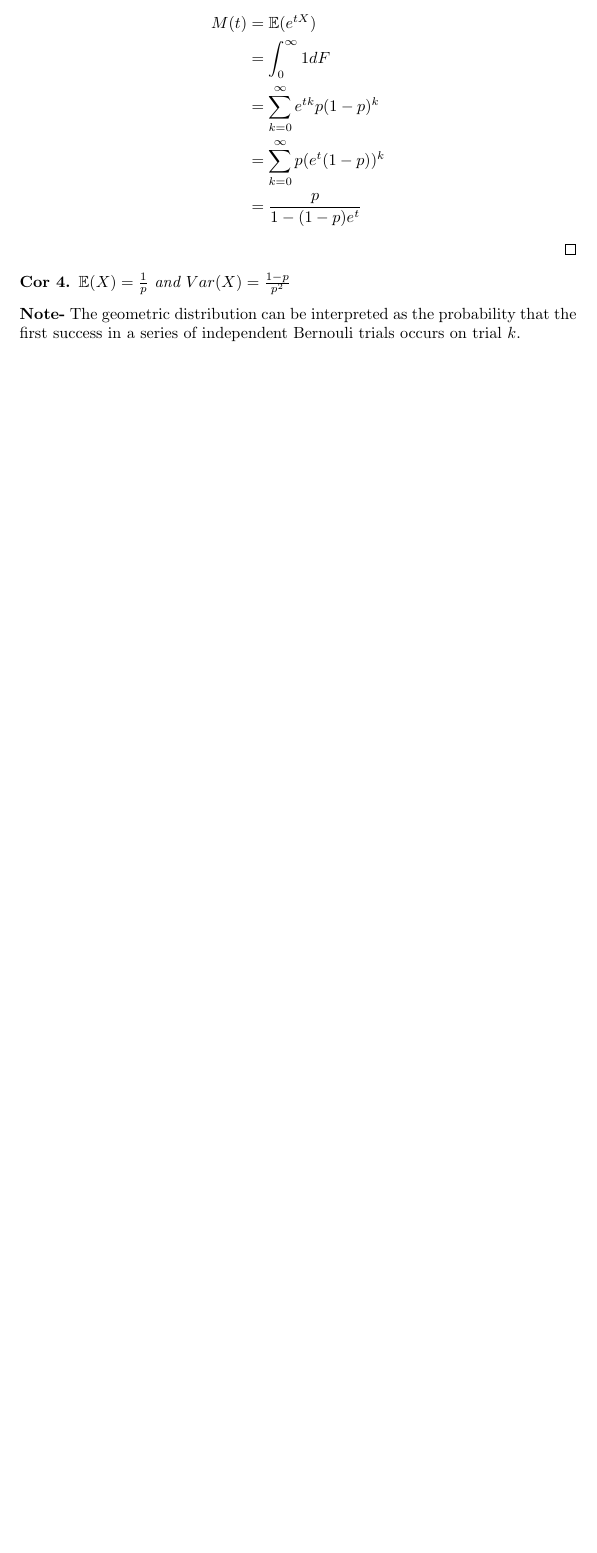
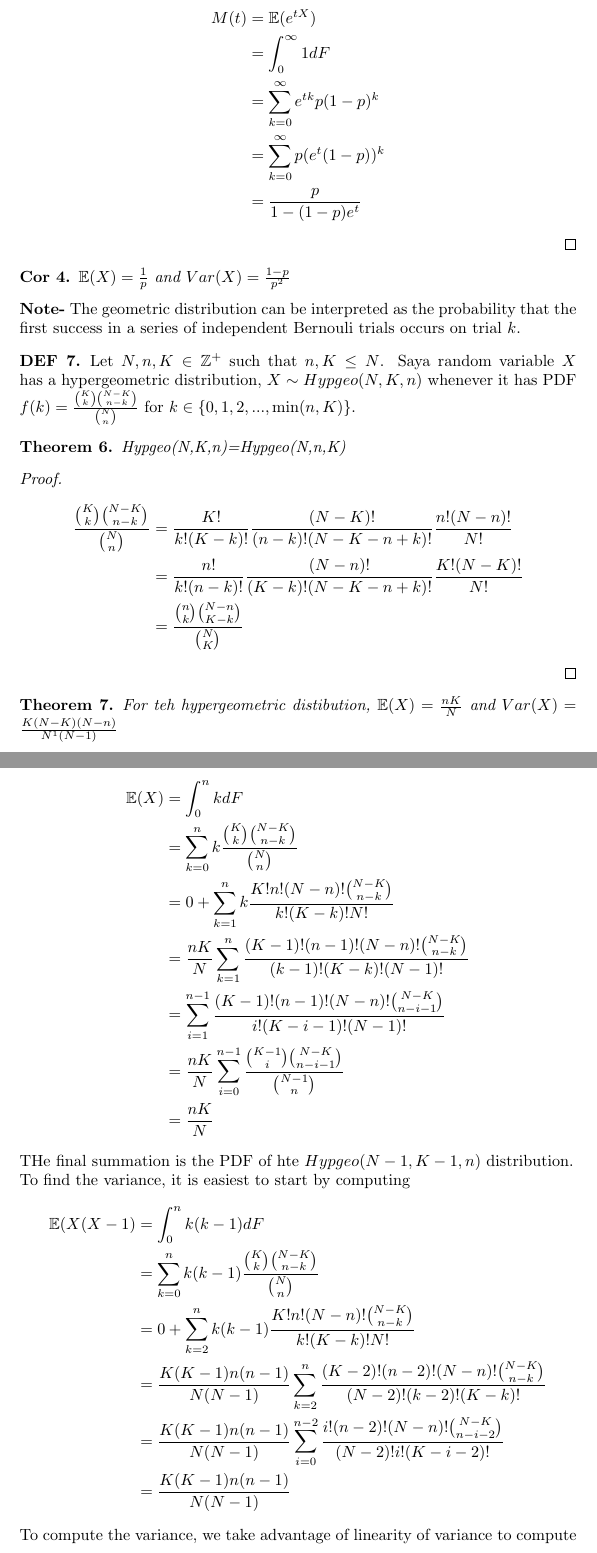
Before and after one commit to spdouglas97/statistics-notes, a LaTeX document (theory_of_probability/parametric_distribution.tex): part of page 4 of 4 before the commit and two parts of pages 4 and 5 of 6 after it, the two joined at a grey line, cut so that both start at the same text, the shorter picture padded with empty space. Compiled offline with pdfLaTeX.

Commit message:
Wrote about hypergeometric distribution

```diff
--- a/theory_of_probability/parametric_distribution.tex
+++ b/theory_of_probability/parametric_distribution.tex
@@ -171,3 +171,45 @@ $\mathbb{E}(X)=\frac{1}{p}$ and $Var(X)=\frac{1-p}{p^2}$
 \textbf{Note-}
 The geometric distribution can be interpreted as the probability that the first success in a series of independent Bernouli trials occurs on trial $k$.
 
+\begin{definition}
+Let $N,n,K\in \mathbb{Z}^+$ such that $n,K\leq N$. Saya  random variable $X$ has a hypergeometric distribution, $X\sim Hypgeo(N,K,n)$ whenever it has PDF $f(k)=\frac{\binom{K}{k}\binom{N-K}{n-k}}{\binom{N}{n}}$ for $k\in \{0,1,2,...,\min(n,K)\}$.
+\end{definition}
+
+\begin{theorem}
+Hypgeo(N,K,n)=Hypgeo(N,n,K)
+\end{theorem}
+\begin{proof}
+\begin{align*}
+\frac{\binom{K}{k}\binom{N-K}{n-k}}{\binom{N}{n}}&=\frac{K!}{k!(K-k)!}\frac{(N-K)!}{(n-k)!(N-K-n+k)!}\frac{n!(N-n)!}{N!}\\
+&=\frac{n!}{k!(n-k)!}\frac{(N-n)!}{(K-k)!(N-K-n+k)!}\frac{K!(N-K)!}{N!}\\
+&=\frac{\binom{n}{k}\binom{N-n}{K-k}}{\binom{N}{K}}
+\end{align*}
+\end{proof}
+
+\begin{theorem}
+For teh hypergeometric distibution, $\mathbb{E}(X)=\frac{nK}{N}$ and $Var(X)=\frac{K(N-K)(N-n)}{N^1(N-1)}$
+\end{theorem}
+\begin{proof}
+Without loss of generality, we can assume $n<K$.
+The mean is
+\begin{align*}
+\mathbb{E}(X)&=\int_0^n kdF\\
+&=\sum_{k=0}^n k\frac{\binom{K}{k}\binom{N-K}{n-k}}{\binom{N}{n}}\\
+&=0+\sum_{k=1}^n k\frac{K!n!(N-n)!\binom{N-K}{n-k}}{k!(K-k)!N!}\\
+&=\frac{nK}{N}\sum_{k=1}^n \frac{(K-1)!(n-1)!(N-n)!\binom{N-K}{n-k}}{(k-1)!(K-k)!(N-1)!}\\
+&=\sum_{i=1}^{n-1} \frac{(K-1)!(n-1)!(N-n)!\binom{N-K}{n-i-1}}{i!(K-i-1)!(N-1)!}\\
+&=\frac{nK}{N}\sum_{i=0}^{n-1}\frac{\binom{K-1}{i}\binom{N-K}{n-i-1}}{\binom{N-1}{n}}\\
+&=\frac{nK}{N}
+\end{align*}
+THe final summation is the PDF of hte $Hypgeo(N-1,K-1,n)$ distribution.\\
+To find the variance, it is easiest to start by computing
+\begin{align*}
+\mathbb{E}(X(X-1)&=\int_0^nk(k-1)dF\\
+&=\sum_{k=0}^n k(k-1)\frac{\binom{K}{k}\binom{N-K}{n-k}}{\binom{N}{n}}\\
+&=0+\sum_{k=2}^n k(k-1)\frac{K!n!(N-n)!\binom{N-K}{n-k}}{k!(K-k)!N!}\\
+&=\frac{K(K-1)n(n-1)}{N(N-1)}\sum_{k=2}^n\frac{(K-2)!(n-2)!(N-n)!\binom{N-K}{n-k}}{(N-2)!(k-2)!(K-k)!}\\
+&=\frac{K(K-1)n(n-1)}{N(N-1)}\sum_{i=0}^{n-2} \frac{i!(n-2)!(N-n)!\binom{N-K}{n-i-2}}{(N-2)!i!(K-i-2)!}\\
+&=\frac{K(K-1)n(n-1)}{N(N-1)}
+\end{align*}
+To compute the variance, we take advantage of linearity of variance to compute $\mathbb{E}(X^2)$.
+\begin{align*}
```
Also changed, not shown: theory_of_probability/parametric_distribution.tex (20 more changed lines).
